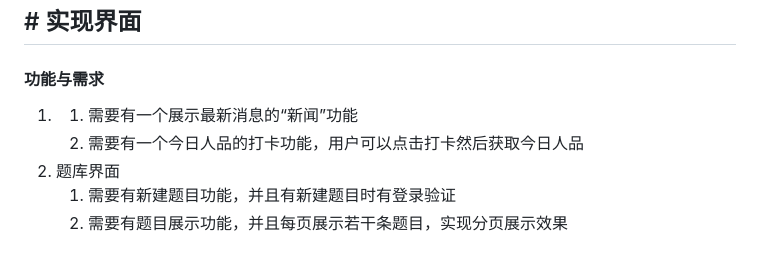
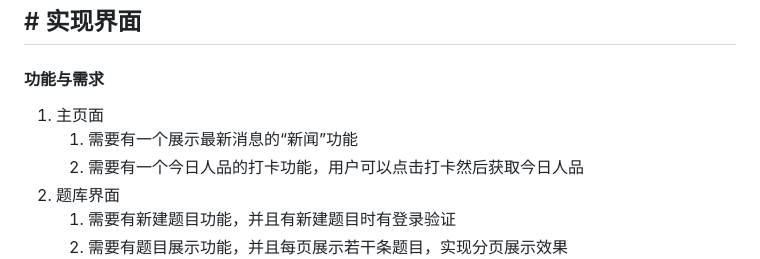
Before and after one commit to wyl20020808/Wyl_OnlineJudge, a Markdown page: README.md, the part around the change. GitHub-like rendering.

```diff
--- a/README.md
+++ b/README.md
@@ -17,7 +17,8 @@
 
 
 #### 功能与需求
-1. 1. 需要有一个展示最新消息的“新闻”功能
+1. 主页面
+   1. 需要有一个展示最新消息的“新闻”功能
    2. 需要有一个今日人品的打卡功能，用户可以点击打卡然后获取今日人品
 2. 题库界面
    1. 需要有新建题目功能，并且有新建题目时有登录验证
```
